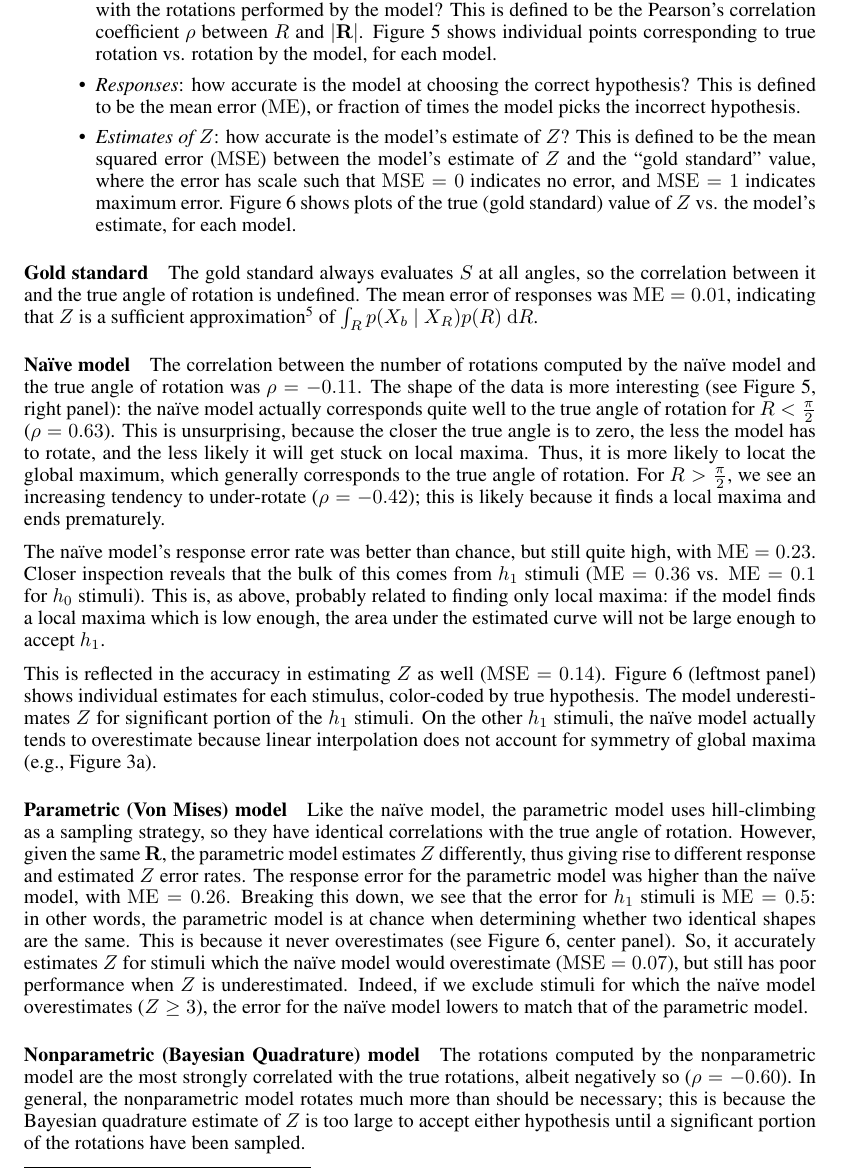
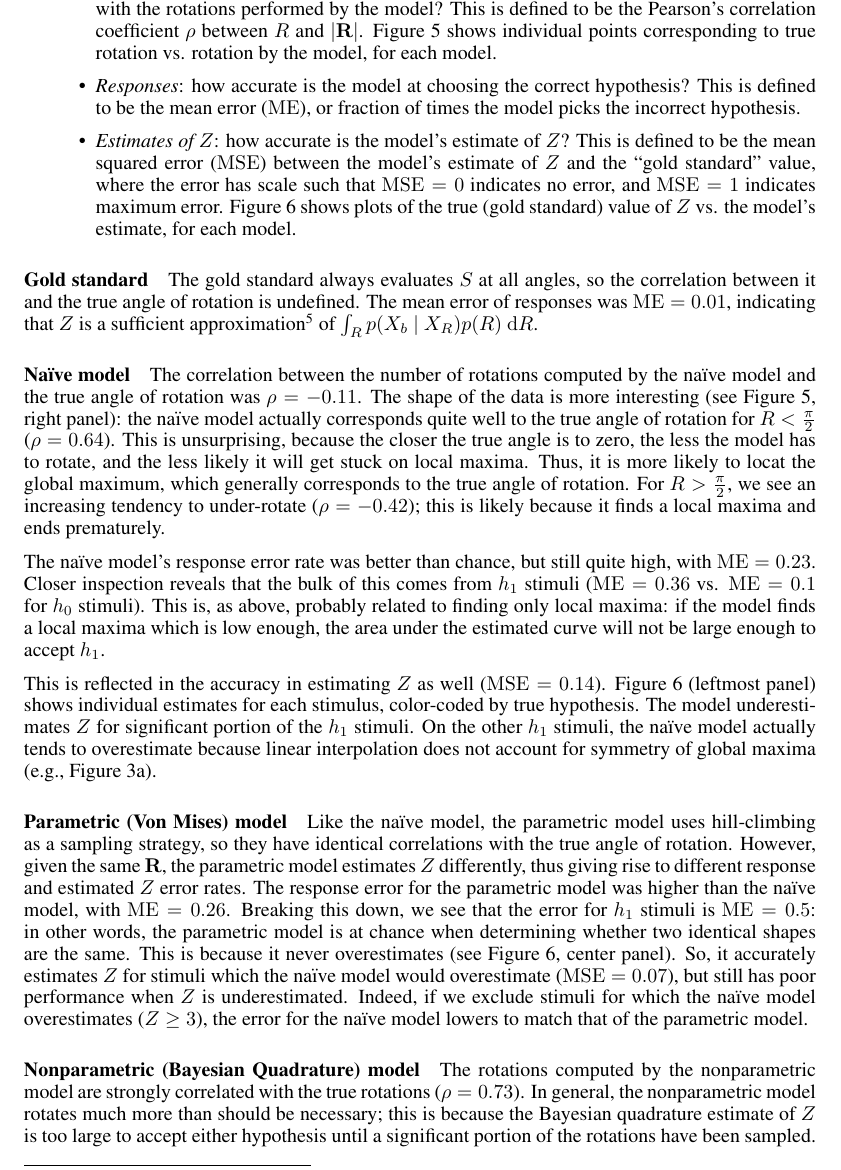
Before and after one commit to jhamrick/optimal-mental-rotation, a LaTeX paper (man/final-project.tex): part of page 7 of 9, cut so that both start at the same text. Compiled offline with pdfLaTeX.

Commit message:
Update result numbers

```diff
--- a/man/final-project.tex
+++ b/man/final-project.tex
@@ -439,7 +439,7 @@ The correlation between the number of rotations computed by the
 na\"ive model and the true angle of rotation was $\rho=-0.11$. The
 shape of the data is more interesting (see Figure \ref{fig:rotations},
 right panel): the na\"ive model actually corresponds quite well to the
-true angle of rotation for $R<\frac{\pi}{2}$ ($\rho=0.63$). This is
+true angle of rotation for $R<\frac{\pi}{2}$ ($\rho=0.64$). This is
 unsurprising, because the closer the true angle is to zero, the less
 the model has to rotate, and the less likely it will get stuck on
 local maxima. Thus, it is more likely to locat the global maximum,
@@ -485,12 +485,12 @@ lowers to match that of the parametric model.
 
 \paragraph{Nonparametric (Bayesian Quadrature) model}
 
-The rotations computed by the nonparametric model are the most
-strongly correlated with the true rotations, albeit negatively so
-($\rho=-0.60$). In general, the nonparametric model rotates much more
-than should be necessary; this is because the Bayesian quadrature
-estimate of $Z$ is too large to accept either hypothesis until a
-significant portion of the rotations have been sampled.
+The rotations computed by the nonparametric model are strongly
+correlated with the true rotations ($\rho=0.73$). In general, the
+nonparametric model rotates much more than should be necessary; this
+is because the Bayesian quadrature estimate of $Z$ is too large to
+accept either hypothesis until a significant portion of the rotations
+have been sampled.
 
 \begin{figure}[t]
   \centering
```
